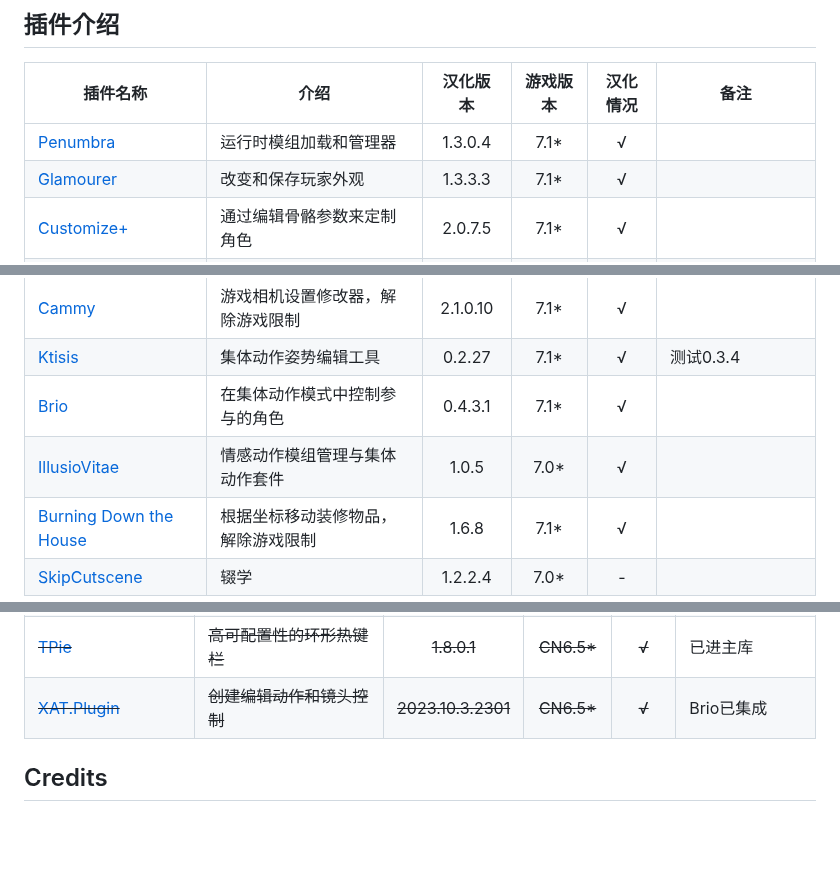
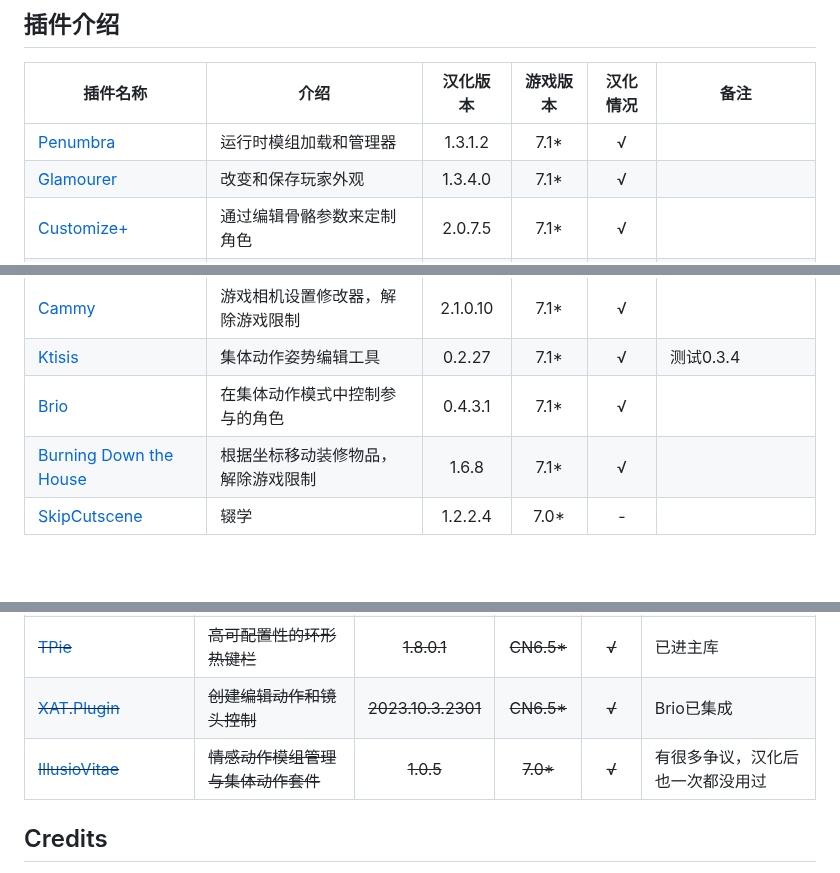
Before and after one commit to MeowZWR/DalamudPlugin, a Markdown page: README.md, 3 parts joined by grey strips. Rendered like a GitHub page; blank space fills up the shorter version.

```diff
--- a/README.md
+++ b/README.md
@@ -17,8 +17,8 @@ https://plogon.meowrs.com/global
 
 |插件名称|介绍|汉化版本|游戏版本|汉化情况|备注|
 |--------|----|:------:|:------:|:------:|----|
-|[Penumbra](https://github.com/xivdev/Penumbra)|运行时模组加载和管理器|1.3.0.4|7.1*|√||
-|[Glamourer](https://github.com/Ottermandias/Glamourer)|改变和保存玩家外观|1.3.3.3|7.1*|√||
+|[Penumbra](https://github.com/xivdev/Penumbra)|运行时模组加载和管理器|1.3.1.2|7.1*|√||
+|[Glamourer](https://github.com/Ottermandias/Glamourer)|改变和保存玩家外观|1.3.4.0|7.1*|√||
 |[Customize+](https://github.com/Aether-Tools/CustomizePlus)|通过编辑骨骼参数来定制角色|2.0.7.5|7.1*|√|
 |[SimpleHeels](https://github.com/Caraxi/SimpleHeels)|调整穿着高跟鞋以及做情感动作时的位置偏移|0.10.2.4|7.1*|√|
 |[DynamicBridge](https://github.com/NightmareXIV/DynamicBridge)|根据各种条件自动更改角色外观、缩放、称号|1.0.6.6|7.0*|√|
@@ -26,7 +26,6 @@ https://plogon.meowrs.com/global
 |[Cammy](https://github.com/UnknownX7/Cammy)|游戏相机设置修改器，解除游戏限制|2.1.0.10|7.1*|√|
 |[Ktisis](https://github.com/ktisis-tools/Ktisis)|集体动作姿势编辑工具|0.2.27|7.1*|√|测试0.3.4|
 |[Brio](https://github.com/AsgardXIV/Brio)|在集体动作模式中控制参与的角色|0.4.3.1|7.1*|√||
-|[IllusioVitae](https://github.com/KrisanThyme/Illusio-Vitae)|情感动作模组管理与集体动作套件|1.0.5|7.0*|√|
 |[Burning Down the House](https://github.com/LeonBlade/BDTHPlugin)|根据坐标移动装修物品，解除游戏限制|1.6.8|7.1*|√|
 |[SkipCutscene](https://github.com/a08381/Dalamud.SkipCutscene)|辍学|1.2.2.4|7.0*|-|
 
@@ -49,6 +48,7 @@ https://plogon.meowrs.com/pants
 |~~[XIVWindowResizer](https://github.com/AlexCSDev/XIVWindowResizer)~~|~~突破分辨率限制，144p显示器也能拍8K图~~|~~1.0.0.0~~|~~CN6.4*~~|~~√~~|主库插件|
 |~~[TPie](https://github.com/Tischel/TPie)~~|~~高可配置性的环形热键栏~~|~~1.8.0.1~~|~~CN6.5*~~|~~√~~|已进主库|
 |~~[XAT.Plugin](https://github.com/AsgardXIV/XAT)~~|~~创建编辑动作和镜头控制~~|~~2023.10.3.2301~~|~~CN6.5*~~|~~√~~|Brio已集成|
+|~~[IllusioVitae](https://github.com/KrisanThyme/Illusio-Vitae)~~|~~情感动作模组管理与集体动作套件~~|~~1.0.5~~|~~7.0*~~|~~√~~|有很多争议，汉化后也一次都没用过|
 
 ## Credits
 
```
